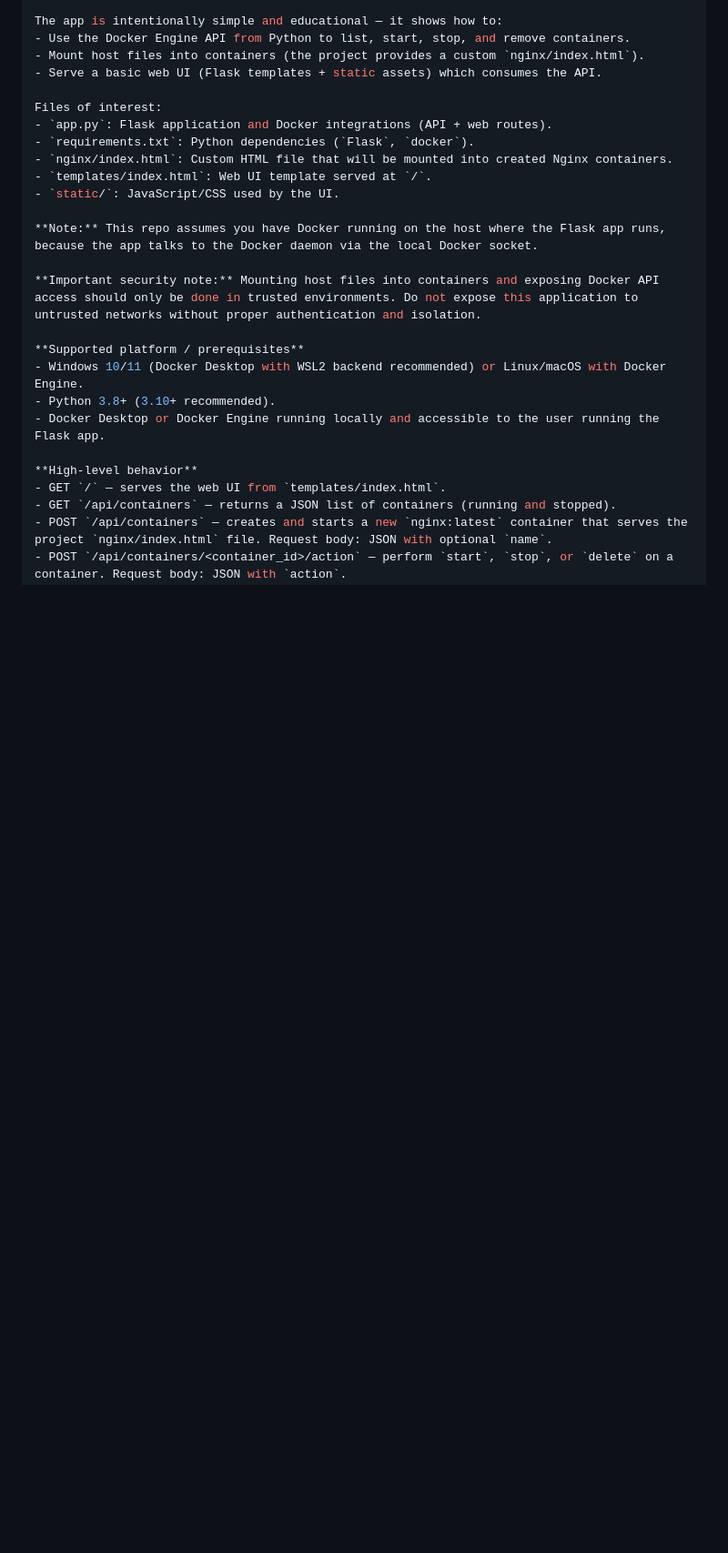
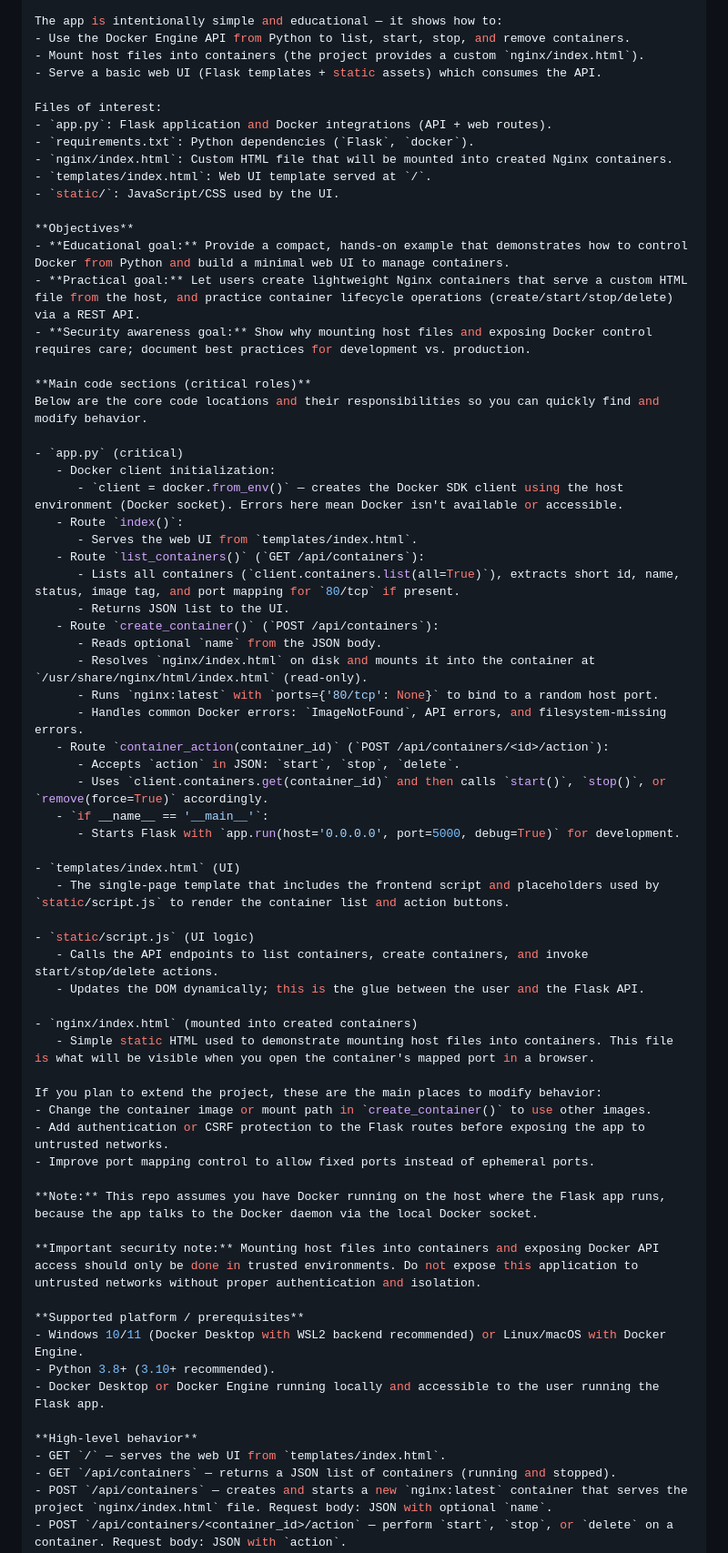
Before and after one commit to amineammari/Docker-saas-platforme, a Markdown page: README.md, the part around the change. Shown at 91% size. Drawn GitHub-style; blank space fills up the shorter version.

Commit message:
Enhance README with objectives and main code sections for better clarity

```diff
--- a/README.md
+++ b/README.md
@@ -38,6 +38,48 @@ Files of interest:
 - `nginx/index.html`: Custom HTML file that will be mounted into created Nginx containers.
 - `templates/index.html`: Web UI template served at `/`.
 - `static/`: JavaScript/CSS used by the UI.
+
+**Objectives**
+- **Educational goal:** Provide a compact, hands-on example that demonstrates how to control Docker from Python and build a minimal web UI to manage containers.
+- **Practical goal:** Let users create lightweight Nginx containers that serve a custom HTML file from the host, and practice container lifecycle operations (create/start/stop/delete) via a REST API.
+- **Security awareness goal:** Show why mounting host files and exposing Docker control requires care; document best practices for development vs. production.
+
+**Main code sections (critical roles)**
+Below are the core code locations and their responsibilities so you can quickly find and modify behavior.
+
+- `app.py` (critical)
+   - Docker client initialization:
+      - `client = docker.from_env()` — creates the Docker SDK client using the host environment (Docker socket). Errors here mean Docker isn't available or accessible.
+   - Route `index()`:
+      - Serves the web UI from `templates/index.html`.
+   - Route `list_containers()` (`GET /api/containers`):
+      - Lists all containers (`client.containers.list(all=True)`), extracts short id, name, status, image tag, and port mapping for `80/tcp` if present.
+      - Returns JSON list to the UI.
+   - Route `create_container()` (`POST /api/containers`):
+      - Reads optional `name` from the JSON body.
+      - Resolves `nginx/index.html` on disk and mounts it into the container at `/usr/share/nginx/html/index.html` (read-only).
+      - Runs `nginx:latest` with `ports={'80/tcp': None}` to bind to a random host port.
+      - Handles common Docker errors: `ImageNotFound`, API errors, and filesystem-missing errors.
+   - Route `container_action(container_id)` (`POST /api/containers/<id>/action`):
+      - Accepts `action` in JSON: `start`, `stop`, `delete`.
+      - Uses `client.containers.get(container_id)` and then calls `start()`, `stop()`, or `remove(force=True)` accordingly.
+   - `if __name__ == '__main__'`:
+      - Starts Flask with `app.run(host='0.0.0.0', port=5000, debug=True)` for development.
+
+- `templates/index.html` (UI)
+   - The single-page template that includes the frontend script and placeholders used by `static/script.js` to render the container list and action buttons.
+
+- `static/script.js` (UI logic)
+   - Calls the API endpoints to list containers, create containers, and invoke start/stop/delete actions.
+   - Updates the DOM dynamically; this is the glue between the user and the Flask API.
+
+- `nginx/index.html` (mounted into created containers)
+   - Simple static HTML used to demonstrate mounting host files into containers. This file is what will be visible when you open the container's mapped port in a browser.
+
+If you plan to extend the project, these are the main places to modify behavior:
+- Change the container image or mount path in `create_container()` to use other images.
+- Add authentication or CSRF protection to the Flask routes before exposing the app to untrusted networks.
+- Improve port mapping control to allow fixed ports instead of ephemeral ports.
 
 **Note:** This repo assumes you have Docker running on the host where the Flask app runs, because the app talks to the Docker daemon via the local Docker socket.
 
```
